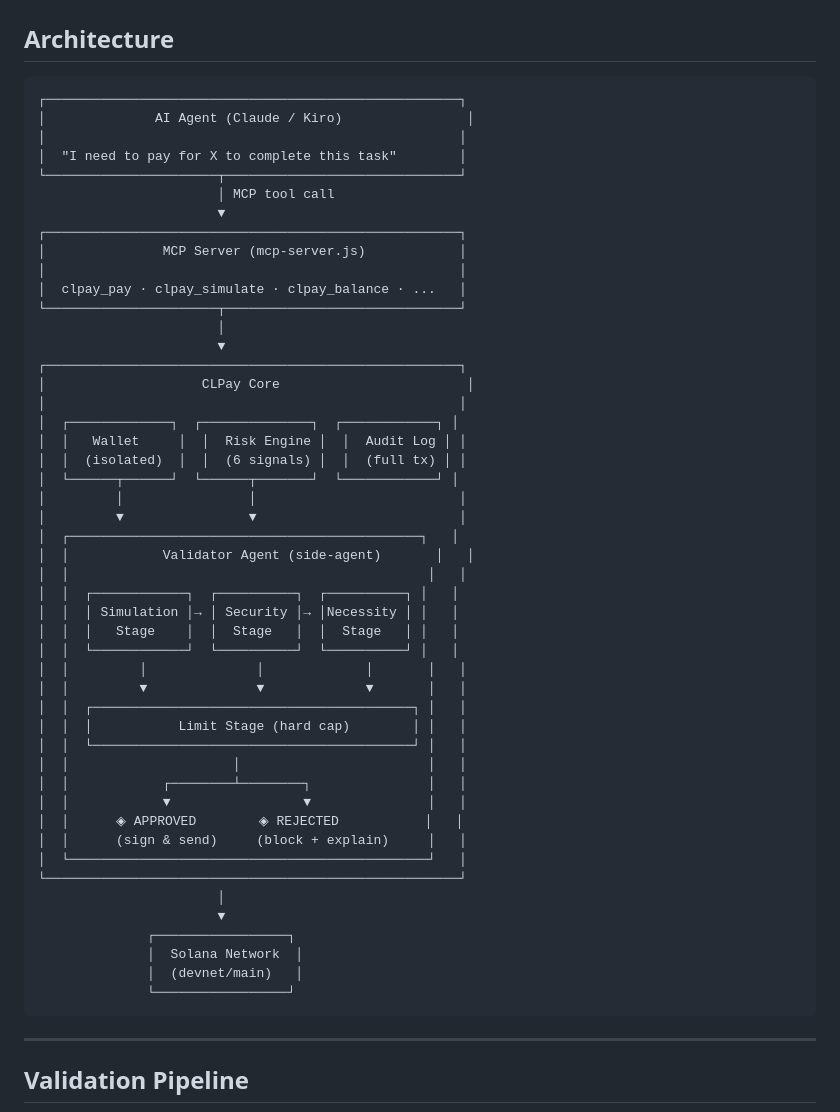
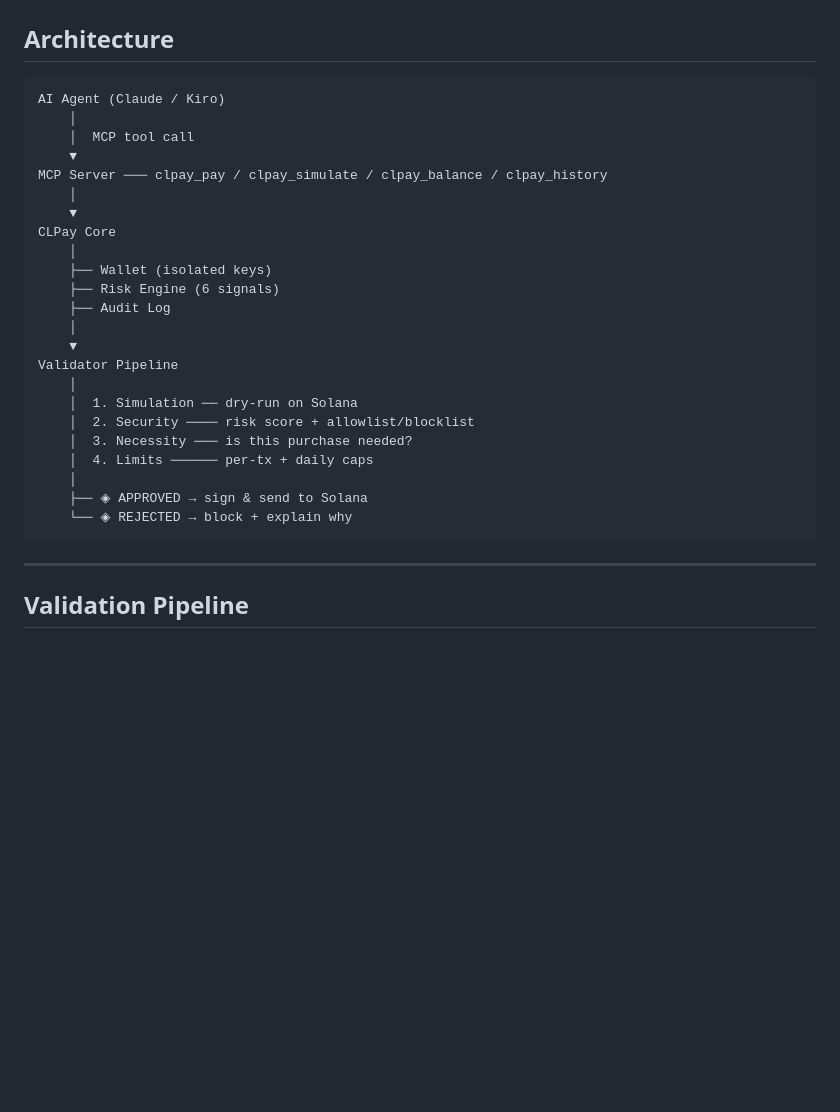
Before and after one commit to vasqezai/claudepay, a Markdown page: README.md, the part around the change. GitHub-like rendering; blank space fills up the shorter version.

Commit message:
docs: simplify architecture diagram

````diff
--- a/README.md
+++ b/README.md
@@ -182,54 +182,29 @@ All config is via env vars (set in the MCP config or shell):
 ## Architecture
 
 ```
-┌─────────────────────────────────────────────────────┐
-│              AI Agent (Claude / Kiro)                │
-│                                                     │
-│  "I need to pay for X to complete this task"        │
-└──────────────────────┬──────────────────────────────┘
-                       │ MCP tool call
-                       ▼
-┌─────────────────────────────────────────────────────┐
-│               MCP Server (mcp-server.js)            │
-│                                                     │
-│  clpay_pay · clpay_simulate · clpay_balance · ...   │
-└──────────────────────┬──────────────────────────────┘
-                       │
-                       ▼
-┌─────────────────────────────────────────────────────┐
-│                    CLPay Core                        │
-│                                                     │
-│  ┌─────────────┐  ┌──────────────┐  ┌────────────┐ │
-│  │   Wallet     │  │  Risk Engine │  │  Audit Log │ │
-│  │  (isolated)  │  │  (6 signals) │  │  (full tx) │ │
-│  └──────┬──────┘  └──────┬───────┘  └────────────┘ │
-│         │                │                          │
-│         ▼                ▼                          │
-│  ┌─────────────────────────────────────────────┐   │
-│  │            Validator Agent (side-agent)       │   │
-│  │                                              │   │
-│  │  ┌────────────┐  ┌──────────┐  ┌──────────┐ │   │
-│  │  │ Simulation │→ │ Security │→ │Necessity │ │   │
-│  │  │   Stage    │  │  Stage   │  │  Stage   │ │   │
-│  │  └────────────┘  └──────────┘  └──────────┘ │   │
-│  │         │              │             │       │   │
-│  │         ▼              ▼             ▼       │   │
-│  │  ┌─────────────────────────────────────────┐ │   │
-│  │  │           Limit Stage (hard cap)        │ │   │
-│  │  └─────────────────────────────────────────┘ │   │
-│  │                     │                        │   │
-│  │            ┌────────┴────────┐               │   │
-│  │            ▼                 ▼               │   │
-│  │      ◈ APPROVED        ◈ REJECTED           │   │
-│  │      (sign & send)     (block + explain)     │   │
-│  └──────────────────────────────────────────────┘   │
-└─────────────────────────────────────────────────────┘
-                       │
-                       ▼
-              ┌─────────────────┐
-              │  Solana Network  │
-              │  (devnet/main)   │
-              └─────────────────┘
+AI Agent (Claude / Kiro)
+    │
+    │  MCP tool call
+    ▼
+MCP Server ─── clpay_pay / clpay_simulate / clpay_balance / clpay_history
+    │
+    ▼
+CLPay Core
+    │
+    ├── Wallet (isolated keys)
+    ├── Risk Engine (6 signals)
+    ├── Audit Log
+    │
+    ▼
+Validator Pipeline
+    │
+    │  1. Simulation ── dry-run on Solana
+    │  2. Security ──── risk score + allowlist/blocklist
+    │  3. Necessity ─── is this purchase needed?
+    │  4. Limits ────── per-tx + daily caps
+    │
+    ├── ◈ APPROVED → sign & send to Solana
+    └── ◈ REJECTED → block + explain why
 ```
 
 ---
````
